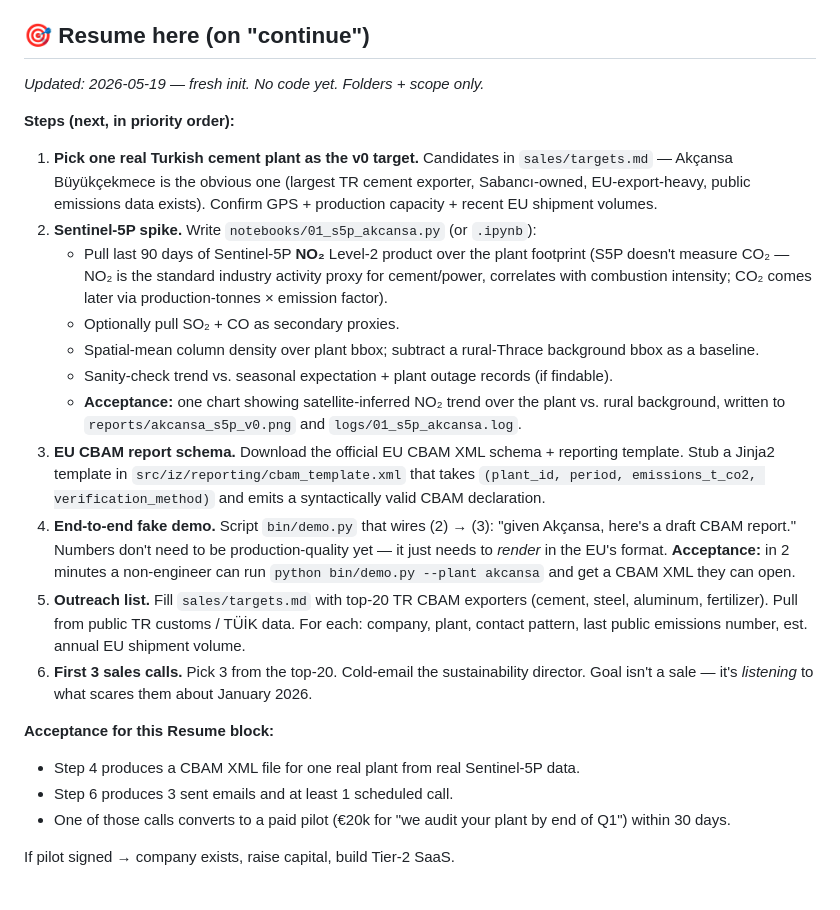
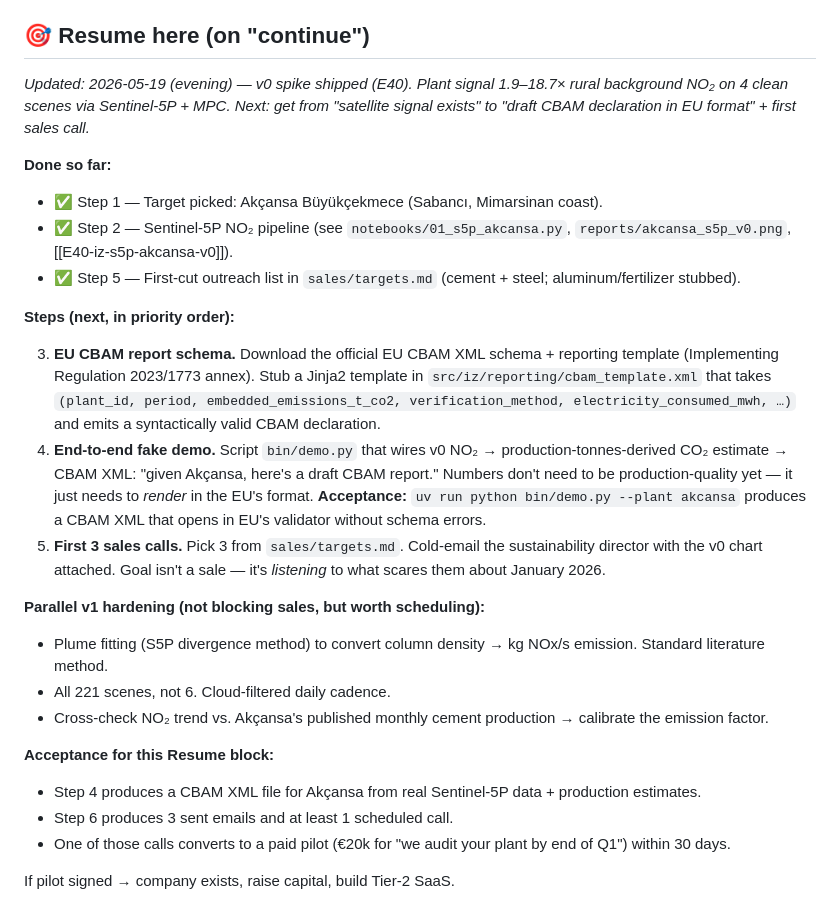
Before and after one commit to abgnydn/iz, a Markdown page: CLAUDE.md, the part around the change. GitHub-like rendering.

Commit message:
claude.md: advance Resume block — Steps 1/2/5 done, next is CBAM XML + sales

```diff
--- a/CLAUDE.md
+++ b/CLAUDE.md
@@ -4,24 +4,26 @@ Satellite + AI emissions verification for Turkish CBAM exporters. See `README.md
 
 ## 🎯 Resume here (on "continue")
 
-_Updated: 2026-05-19 — fresh init. No code yet. Folders + scope only._
+_Updated: 2026-05-19 (evening) — v0 spike shipped (E40). Plant signal 1.9–18.7× rural background NO₂ on 4 clean scenes via Sentinel-5P + MPC. Next: get from "satellite signal exists" to "draft CBAM declaration in EU format" + first sales call._
+
+**Done so far:**
+- ✅ Step 1 — Target picked: Akçansa Büyükçekmece (Sabancı, Mimarsinan coast).
+- ✅ Step 2 — Sentinel-5P NO₂ pipeline (see `notebooks/01_s5p_akcansa.py`, `reports/akcansa_s5p_v0.png`, [[E40-iz-s5p-akcansa-v0]]).
+- ✅ Step 5 — First-cut outreach list in `sales/targets.md` (cement + steel; aluminum/fertilizer stubbed).
 
 **Steps (next, in priority order):**
 
-1. **Pick one real Turkish cement plant as the v0 target.** Candidates in `sales/targets.md` — Akçansa Büyükçekmece is the obvious one (largest TR cement exporter, Sabancı-owned, EU-export-heavy, public emissions data exists). Confirm GPS + production capacity + recent EU shipment volumes.
-2. **Sentinel-5P spike.** Write `notebooks/01_s5p_akcansa.py` (or `.ipynb`):
-   - Pull last 90 days of Sentinel-5P **NO₂** Level-2 product over the plant footprint (S5P doesn't measure CO₂ — NO₂ is the standard industry activity proxy for cement/power, correlates with combustion intensity; CO₂ comes later via production-tonnes × emission factor).
-   - Optionally pull SO₂ + CO as secondary proxies.
-   - Spatial-mean column density over plant bbox; subtract a rural-Thrace background bbox as a baseline.
-   - Sanity-check trend vs. seasonal expectation + plant outage records (if findable).
-   - **Acceptance:** one chart showing satellite-inferred NO₂ trend over the plant vs. rural background, written to `reports/akcansa_s5p_v0.png` and `logs/01_s5p_akcansa.log`.
-3. **EU CBAM report schema.** Download the official EU CBAM XML schema + reporting template. Stub a Jinja2 template in `src/iz/reporting/cbam_template.xml` that takes `(plant_id, period, emissions_t_co2, verification_method)` and emits a syntactically valid CBAM declaration.
-4. **End-to-end fake demo.** Script `bin/demo.py` that wires (2) → (3): "given Akçansa, here's a draft CBAM report." Numbers don't need to be production-quality yet — it just needs to *render* in the EU's format. **Acceptance:** in 2 minutes a non-engineer can run `python bin/demo.py --plant akcansa` and get a CBAM XML they can open.
-5. **Outreach list.** Fill `sales/targets.md` with top-20 TR CBAM exporters (cement, steel, aluminum, fertilizer). Pull from public TR customs / TÜİK data. For each: company, plant, contact pattern, last public emissions number, est. annual EU shipment volume.
-6. **First 3 sales calls.** Pick 3 from the top-20. Cold-email the sustainability director. Goal isn't a sale — it's *listening* to what scares them about January 2026.
+3. **EU CBAM report schema.** Download the official EU CBAM XML schema + reporting template (Implementing Regulation 2023/1773 annex). Stub a Jinja2 template in `src/iz/reporting/cbam_template.xml` that takes `(plant_id, period, embedded_emissions_t_co2, verification_method, electricity_consumed_mwh, …)` and emits a syntactically valid CBAM declaration.
+4. **End-to-end fake demo.** Script `bin/demo.py` that wires v0 NO₂ → production-tonnes-derived CO₂ estimate → CBAM XML: "given Akçansa, here's a draft CBAM report." Numbers don't need to be production-quality yet — it just needs to *render* in the EU's format. **Acceptance:** `uv run python bin/demo.py --plant akcansa` produces a CBAM XML that opens in EU's validator without schema errors.
+6. **First 3 sales calls.** Pick 3 from `sales/targets.md`. Cold-email the sustainability director with the v0 chart attached. Goal isn't a sale — it's *listening* to what scares them about January 2026.
+
+**Parallel v1 hardening (not blocking sales, but worth scheduling):**
+- Plume fitting (S5P divergence method) to convert column density → kg NOx/s emission. Standard literature method.
+- All 221 scenes, not 6. Cloud-filtered daily cadence.
+- Cross-check NO₂ trend vs. Akçansa's published monthly cement production → calibrate the emission factor.
 
 **Acceptance for this Resume block:**
-- Step 4 produces a CBAM XML file for one real plant from real Sentinel-5P data.
+- Step 4 produces a CBAM XML file for Akçansa from real Sentinel-5P data + production estimates.
 - Step 6 produces 3 sent emails and at least 1 scheduled call.
 - One of those calls converts to a paid pilot (€20k for "we audit your plant by end of Q1") within 30 days.
 
```
